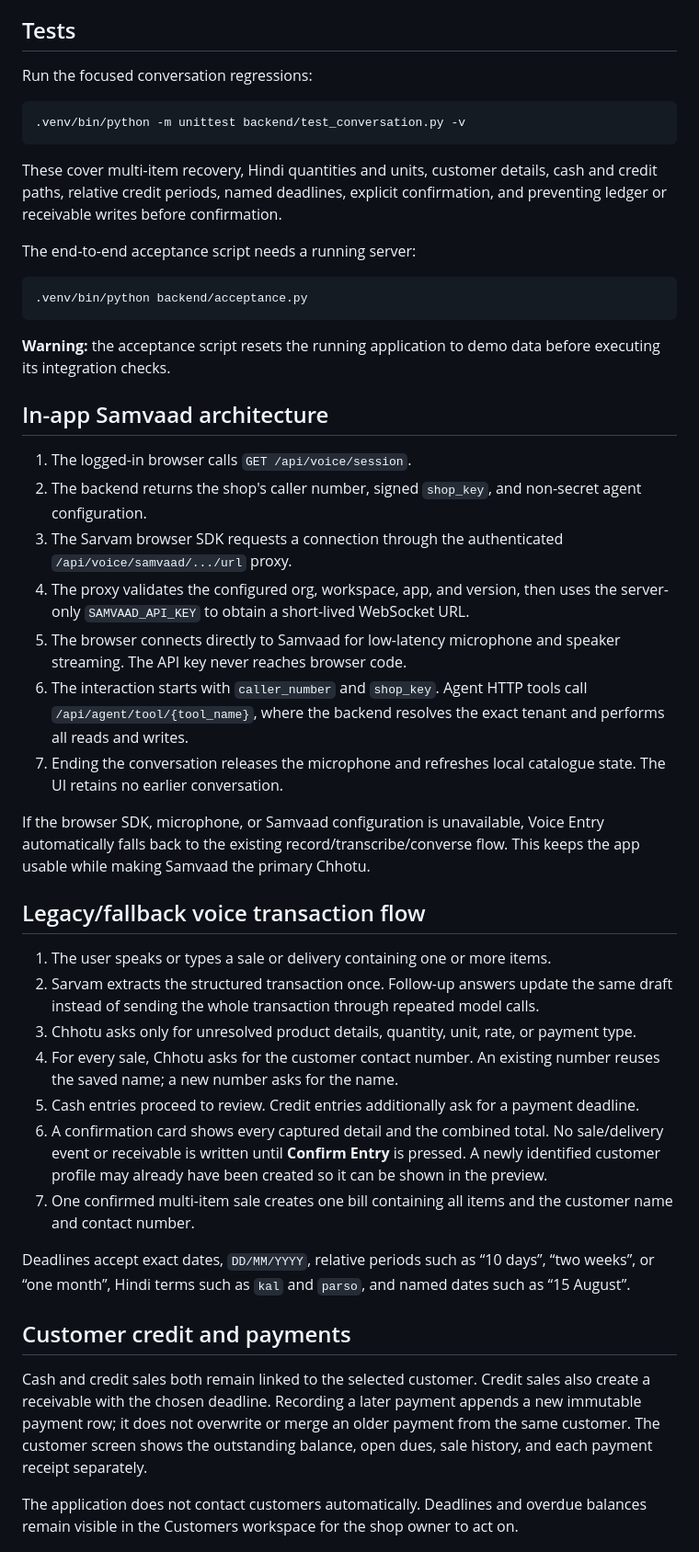
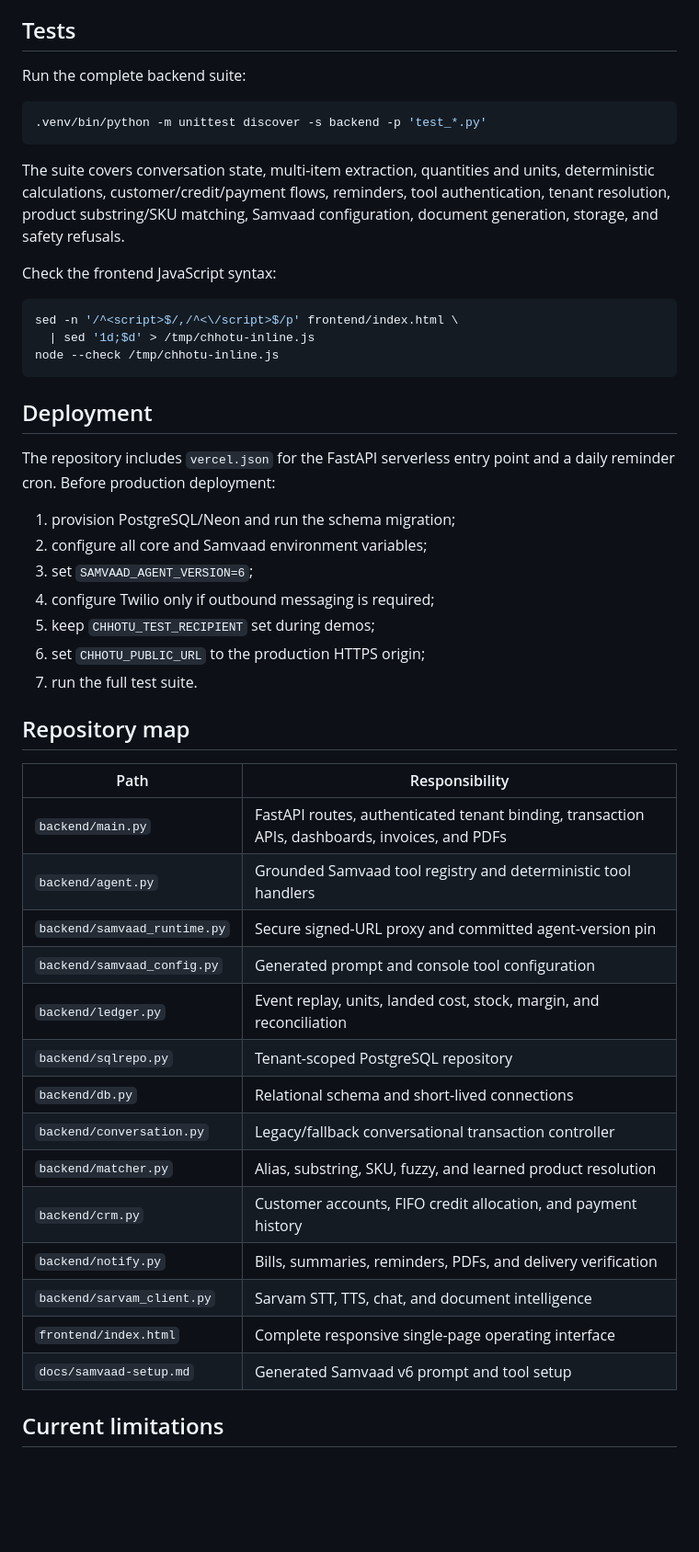
Before and after one commit to anee769/ChhotuAI, a Markdown page: README.md, the part around one of its changes. Shown at 92% size. GitHub-like rendering; blank space fills up the shorter version.

````diff
--- a/README.md
+++ b/README.md
@@ -112,78 +331,56 @@ uncounted stock, and sample payment history.
 
 ## Tests
 
-Run the focused conversation regressions:
+Run the complete backend suite:
 
 ```bash
-.venv/bin/python -m unittest backend/test_conversation.py -v
+.venv/bin/python -m unittest discover -s backend -p 'test_*.py'
 ```
 
-These cover multi-item recovery, Hindi quantities and units, customer details,
-cash and credit paths, relative credit periods, named deadlines, explicit
-confirmation, and preventing ledger or receivable writes before confirmation.
+The suite covers conversation state, multi-item extraction, quantities and
+units, deterministic calculations, customer/credit/payment flows, reminders,
+tool authentication, tenant resolution, product substring/SKU matching,
+Samvaad configuration, document generation, storage, and safety refusals.
 
-The end-to-end acceptance script needs a running server:
+Check the frontend JavaScript syntax:
 
 ```bash
-.venv/bin/python backend/acceptance.py
+sed -n '/^<script>$/,/^<\/script>$/p' frontend/index.html \
+  | sed '1d;$d' > /tmp/chhotu-inline.js
+node --check /tmp/chhotu-inline.js
 ```
 
-**Warning:** the acceptance script resets the running application to demo data
-before executing its integration checks.
+## Deployment
 
-## In-app Samvaad architecture
+The repository includes `vercel.json` for the FastAPI serverless entry point
+and a daily reminder cron. Before production deployment:
 
-1. The logged-in browser calls `GET /api/voice/session`.
-2. The backend returns the shop's caller number, signed `shop_key`, and
-   non-secret agent configuration.
-3. The Sarvam browser SDK requests a connection through the authenticated
-   `/api/voice/samvaad/.../url` proxy.
-4. The proxy validates the configured org, workspace, app, and version, then
-   uses the server-only `SAMVAAD_API_KEY` to obtain a short-lived WebSocket URL.
-5. The browser connects directly to Samvaad for low-latency microphone and
-   speaker streaming. The API key never reaches browser code.
-6. The interaction starts with `caller_number` and `shop_key`. Agent HTTP
-   tools call `/api/agent/tool/{tool_name}`, where the backend resolves the
-   exact tenant and performs all reads and writes.
-7. Ending the conversation releases the microphone and refreshes local
-   catalogue state. The UI retains no earlier conversation.
+1. provision PostgreSQL/Neon and run the schema migration;
+2. configure all core and Samvaad environment variables;
+3. set `SAMVAAD_AGENT_VERSION=6`;
+4. configure Twilio only if outbound messaging is required;
+5. keep `CHHOTU_TEST_RECIPIENT` set during demos;
+6. set `CHHOTU_PUBLIC_URL` to the production HTTPS origin;
+7. run the full test suite.
 
-If the browser SDK, microphone, or Samvaad configuration is unavailable, Voice
-Entry automatically falls back to the existing record/transcribe/converse
-flow. This keeps the app usable while making Samvaad the primary Chhotu.
+## Repository map
 
-## Legacy/fallback voice transaction flow
+| Path | Responsibility |
+| --- | --- |
+| `backend/main.py` | FastAPI routes, authenticated tenant binding, transaction APIs, dashboards, invoices, and PDFs |
+| `backend/agent.py` | Grounded Samvaad tool registry and deterministic tool handlers |
+| `backend/samvaad_runtime.py` | Secure signed-URL proxy and committed agent-version pin |
+| `backend/samvaad_config.py` | Generated prompt and console tool configuration |
+| `backend/ledger.py` | Event replay, units, landed cost, stock, margin, and reconciliation |
+| `backend/sqlrepo.py` | Tenant-scoped PostgreSQL repository |
+| `backend/db.py` | Relational schema and short-lived connections |
+| `backend/conversation.py` | Legacy/fallback conversational transaction controller |
+| `backend/matcher.py` | Alias, substring, SKU, fuzzy, and learned product resolution |
+| `backend/crm.py` | Customer accounts, FIFO credit allocation, and payment history |
+| `backend/notify.py` | Bills, summaries, reminders, PDFs, and delivery verification |
+| `backend/sarvam_client.py` | Sarvam STT, TTS, chat, and document intelligence |
+| `frontend/index.html` | Complete responsive single-page operating interface |
+| `docs/samvaad-setup.md` | Generated Samvaad v6 prompt and tool setup |
 
-1. The user speaks or types a sale or delivery containing one or more items.
-2. Sarvam extracts the structured transaction once. Follow-up answers update
-   the same draft instead of sending the whole transaction through repeated
-   model calls.
-3. Chhotu asks only for unresolved product details, quantity, unit, rate, or
-   payment type.
-4. For every sale, Chhotu asks for the customer contact number. An existing
-   number reuses the saved name; a new number asks for the name.
-5. Cash entries proceed to review. Credit entries additionally ask for a
-   payment deadline.
-6. A confirmation card shows every captured detail and the combined total.
-   No sale/delivery event or receivable is written until **Confirm Entry** is
-   pressed. A newly identified customer profile may already have been created
-   so it can be shown in the preview.
-7. One confirmed multi-item sale creates one bill containing all items and the
-   customer name and contact number.
+## Current limitations
 
-Deadlines accept exact dates, `DD/MM/YYYY`, relative periods such as “10 days”,
-“two weeks”, or “one month”, Hindi terms such as `kal` and `parso`, and named
-dates such as “15 August”.
-
-## Customer credit and payments
-
-Cash and credit sales both remain linked to the selected customer. Credit sales
-also create a receivable with the chosen deadline. Recording a later payment
-appends a new immutable payment row; it does not overwrite or merge an older
-payment from the same customer. The customer screen shows the outstanding
-balance, open dues, sale history, and each payment receipt separately.
-
-The application does not contact customers automatically. Deadlines and overdue
-balances remain visible in the Customers workspace for the shop owner to act
-on.
-
````
Also changed, not shown: other parts of README.md (+291 -136 lines).
